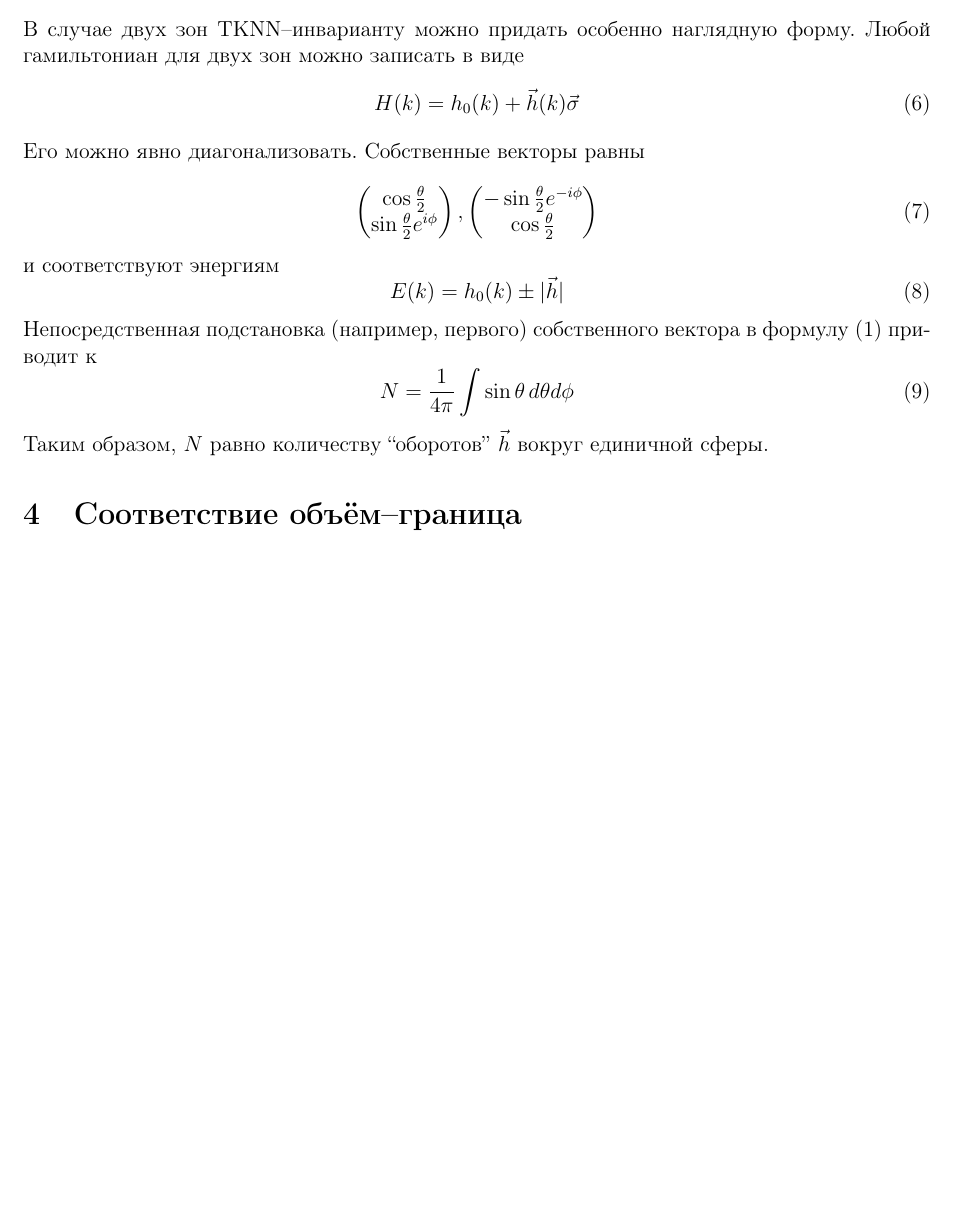
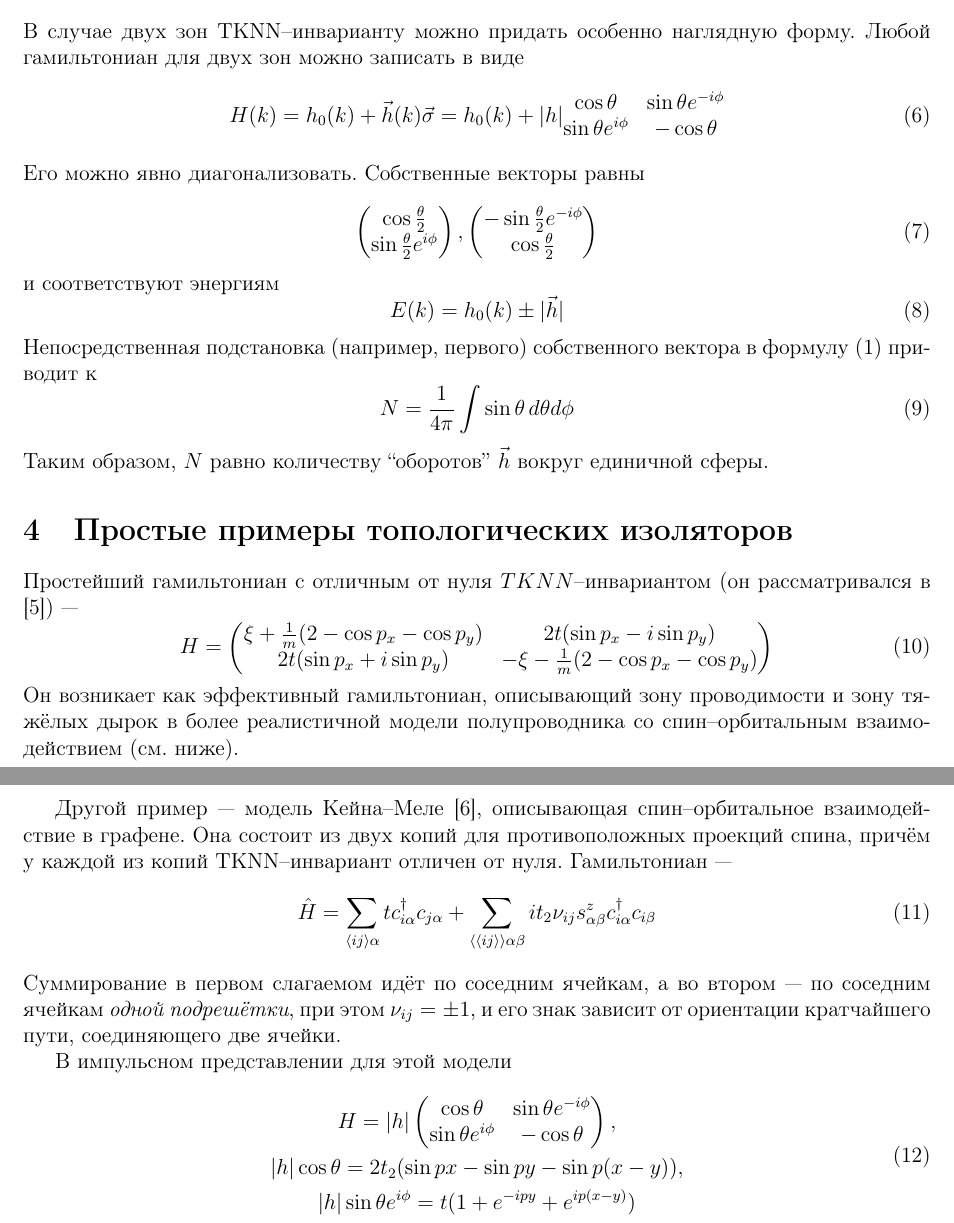
Before and after one commit to EvgAnikin/notes, a LaTeX paper (report/fall_2016/report.tex, which reads report/fall_2016/examples.tex, report/fall_2016/two_levels.tex): part of page 4 of 5 before the commit and two parts of pages 4 and 5 of 6 after it, the two joined at a grey line, cut so that both start at the same text, the shorter picture padded with empty space. Compiled offline with pdfLaTeX.

Commit message:
Editing the report and the presentation

```diff
--- /dev/null
+++ b/report/fall_2016/examples.tex
@@ -0,0 +1,40 @@
+\section{Простые примеры топологических изоляторов}
+Простейший гамильтониан с отличным от нуля $TKNN$--инвариантом
+(он рассматривался в \cite{Qi2006}) ---
+\begin{equation}
+    H = \left(\begin{matrix}
+            \xi + \frac{1}{m}(2 - \cos{p_x} - \cos{p_y}) & 2t(\sin{p_x} - i\sin{p_y})   \\
+            2t(\sin{p_x} + i\sin{p_y}) & - \xi - \frac{1}{m}(2 - \cos{p_x} - \cos{p_y}) \\
+        \end{matrix}\right)
+\end{equation}
+Он возникает как эффективный гамильтониан, описывающий зону проводимости и зону
+тяжёлых дырок в более реалистичной модели полупроводника со спин--орбитальным
+взаимодействием (см. ниже).
+
+Другой пример --- модель Кейна--Меле \cite{Kane2005},
+описывающая спин--орбитальное взаимодействие в
+графене. Она состоит из двух копий для противоположных проекций спина, причём у каждой
+из копий $\mathrm{TKNN}$--инвариант отличен от нуля. Гамильтониан ---
+\begin{equation}
+		\hat{H} =
+			\sum_{\langle ij \rangle \alpha} t c^\dagger_{i\alpha} c_{j\alpha} +
+				\sum_{\langle\langle ij \rangle\rangle \alpha\beta}
+					it_2 \nu_{ij} s^z_{\alpha \beta} c^\dagger_{i\alpha} c_{i\beta}
+\end{equation}
+Суммирование в первом слагаемом идёт по соседним ячейкам, а во втором --- по соседним
+ячейкам \emph{одной подрешётки}, при этом $\nu_{ij} = \pm 1$, и его знак зависит
+от ориентации кратчайшего пути, соединяющего две ячейки.
+
+В импульсном представлении для этой модели
+\begin{equation}
+    \begin{gathered}
+    	H = |h|\left(
+            \begin{matrix}
+                \cos{\theta} & \sin{\theta}e^{-i\phi} \\
+                \sin{\theta}e^{i\phi} & -\cos{\theta}
+            \end{matrix}
+    	\right),\\
+    	|h|\cos{\theta} = 2t_2 (\sin{px} - \sin{py} - \sin{p(x-y)}), \\
+    	|h|\sin{\theta}e^{i\phi} = t(1 + e^{-ipy} + e^{ip(x-y)})
+    \end{gathered}
+\end{equation}
--- a/report/fall_2016/two_levels.tex
+++ b/report/fall_2016/two_levels.tex
@@ -2,7 +2,11 @@
 В случае двух зон $\mathrm{TKNN}$--инварианту можно придать особенно наглядную
 форму. Любой гамильтониан для двух зон можно записать в виде
 \begin{equation}
-    H(k) = h_0(k) + \vec{h}(k)\vec{\sigma}
+    H(k) = h_0(k) + \vec{h}(k)\vec{\sigma} = h_0(k) + |h|
+            \begin{matrix}
+                \cos{\theta} & \sin{\theta}e^{-i\phi} \\
+                \sin{\theta}e^{i\phi} & -\cos{\theta}
+            \end{matrix}
 \end{equation}
 Его можно явно диагонализовать. Собственные векторы равны
 \begin{equation}
```
Also changed, not shown: report/fall_2016/literature.bib (+38 -4 lines), report/fall_2016/presentation.tex (added, +37 -0 lines), report/fall_2016/presentation/presentation.tex (deleted, +0 -13 lines), report/fall_2016/report.tex (+2 -1 lines), report/fall_2016/titlepage.tex (+1 -1 lines), report/fall_2016/death.tex (renamed from report/fall_2016/presentation/death.tex), report/fall_2016/exp_realisation.tex (added), report/fall_2016/presentation.pdf (added), report/fall_2016/presentation/presentation.pdf (deleted), report/fall_2016/report.bbl, report/fall_2016/report.pdf, 20 other files.
